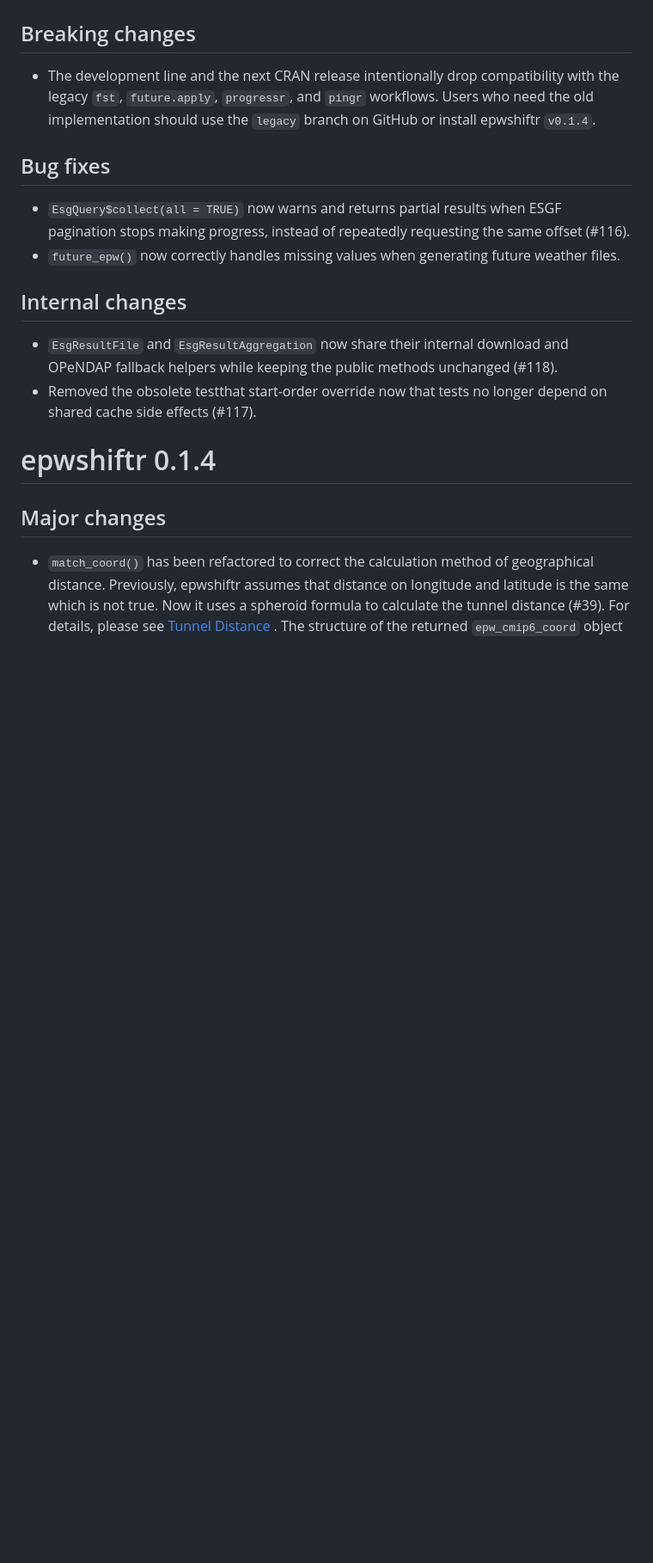
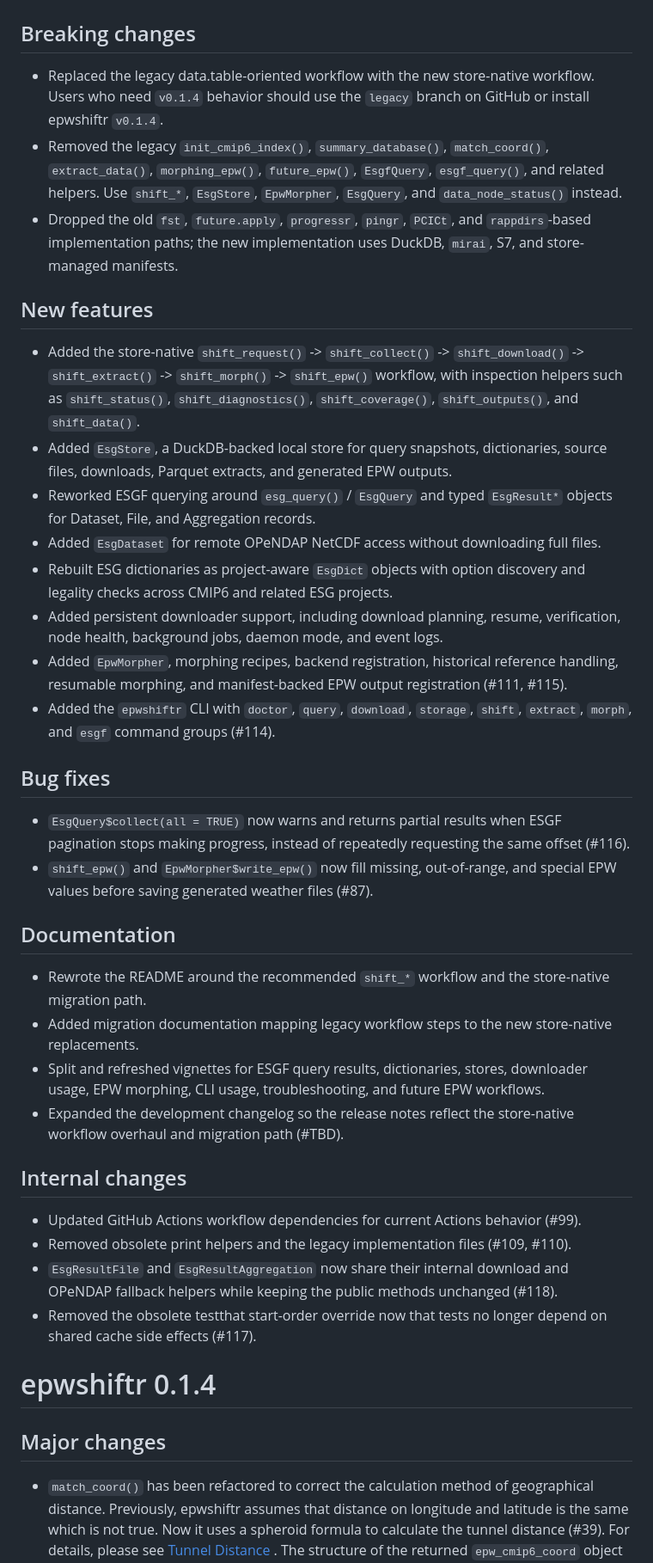
Before and after one commit to ideas-lab-nus/epwshiftr, a Markdown page: NEWS.md, the part around the change. Shown at 86% size. Drawn GitHub-style; blank space fills up the shorter version.

Commit message:
docs: update development changelog

```diff
--- a/NEWS.md
+++ b/NEWS.md
@@ -2,21 +2,67 @@
 
 ## Breaking changes
 
-* The development line and the next CRAN release intentionally drop compatibility
-  with the legacy `fst`, `future.apply`, `progressr`, and `pingr` workflows.
-  Users who need the old implementation should use the `legacy` branch on
+* Replaced the legacy data.table-oriented workflow with the new store-native
+  workflow. Users who need `v0.1.4` behavior should use the `legacy` branch on
   GitHub or install epwshiftr `v0.1.4`.
+* Removed the legacy `init_cmip6_index()`, `summary_database()`,
+  `match_coord()`, `extract_data()`, `morphing_epw()`, `future_epw()`,
+  `EsgfQuery`, `esgf_query()`, and related helpers. Use `shift_*`,
+  `EsgStore`, `EpwMorpher`, `EsgQuery`, and `data_node_status()` instead.
+* Dropped the old `fst`, `future.apply`, `progressr`, `pingr`, `PCICt`, and
+  `rappdirs`-based implementation paths; the new implementation uses DuckDB,
+  `mirai`, S7, and store-managed manifests.
+
+## New features
+
+* Added the store-native `shift_request()` -> `shift_collect()` ->
+  `shift_download()` -> `shift_extract()` -> `shift_morph()` -> `shift_epw()`
+  workflow, with inspection helpers such as `shift_status()`,
+  `shift_diagnostics()`, `shift_coverage()`, `shift_outputs()`, and
+  `shift_data()`.
+* Added `EsgStore`, a DuckDB-backed local store for query snapshots,
+  dictionaries, source files, downloads, Parquet extracts, and generated EPW
+  outputs.
+* Reworked ESGF querying around `esg_query()` / `EsgQuery` and typed
+  `EsgResult*` objects for Dataset, File, and Aggregation records.
+* Added `EsgDataset` for remote OPeNDAP NetCDF access without downloading full
+  files.
+* Rebuilt ESG dictionaries as project-aware `EsgDict` objects with option
+  discovery and legality checks across CMIP6 and related ESG projects.
+* Added persistent downloader support, including download planning, resume,
+  verification, node health, background jobs, daemon mode, and event logs.
+* Added `EpwMorpher`, morphing recipes, backend registration, historical
+  reference handling, resumable morphing, and manifest-backed EPW output
+  registration (#111, #115).
+* Added the `epwshiftr` CLI with `doctor`, `query`, `download`, `storage`,
+  `shift`, `extract`, `morph`, and `esgf` command groups (#114).
 
 ## Bug fixes
 
 * `EsgQuery$collect(all = TRUE)` now warns and returns partial results when
   ESGF pagination stops making progress, instead of repeatedly requesting the
   same offset (#116).
-* `future_epw()` now correctly handles missing values when generating future
-  weather files.
+* `shift_epw()` and `EpwMorpher$write_epw()` now fill missing, out-of-range,
+  and special EPW values before saving generated weather files (#87).
+
+## Documentation
+
+* Rewrote the README around the recommended `shift_*` workflow and the
+  store-native migration path.
+* Added migration documentation mapping legacy workflow steps to the new
+  store-native replacements.
+* Split and refreshed vignettes for ESGF query results, dictionaries, stores,
+  downloader usage, EPW morphing, CLI usage, troubleshooting, and future EPW
+  workflows.
+* Expanded the development changelog so the release notes reflect the
+  store-native workflow overhaul and migration path (#TBD).
 
 ## Internal changes
 
+* Updated GitHub Actions workflow dependencies for current Actions behavior
+  (#99).
+* Removed obsolete print helpers and the legacy implementation files (#109,
+  #110).
 * `EsgResultFile` and `EsgResultAggregation` now share their internal download
   and OPeNDAP fallback helpers while keeping the public methods unchanged
   (#118).
```
